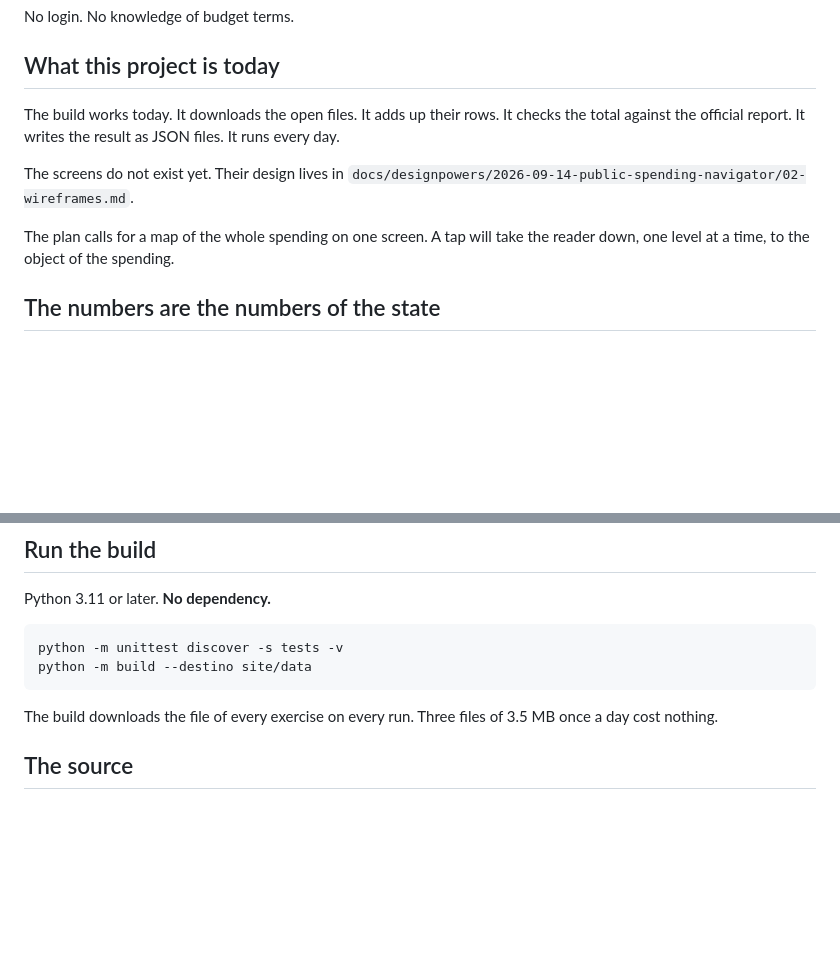
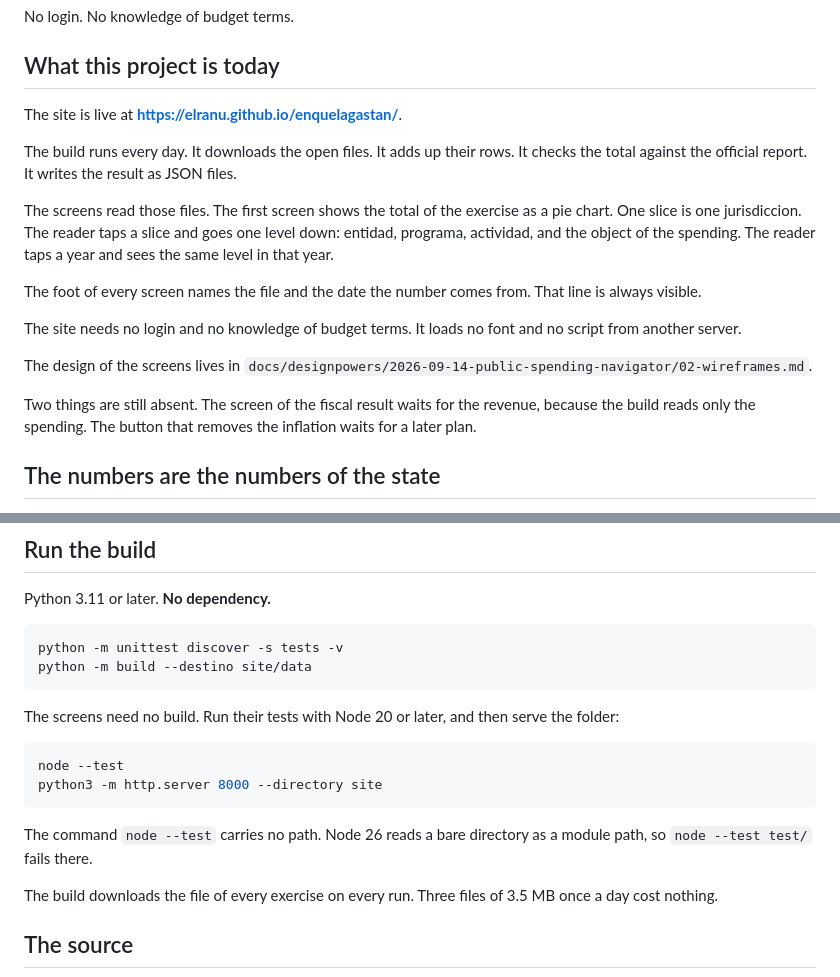
Before and after one commit to elranu/enquelagastan, a Markdown page: README.md, 2 parts joined by grey strips. GitHub-like rendering; blank space fills up the shorter version.

Commit message:
Say in the README that the screens exist
Name where the site lives, say what the screens do, and keep the section
that shows a reader how to check the headline total by hand.

Co-Authored-By: Claude Opus 5 <noreply@anthropic.com>

````diff
--- a/README.md
+++ b/README.md
@@ -10,15 +10,30 @@ No login. No knowledge of budget terms.
 
 ## What this project is today
 
-The build works today. It downloads the open files. It adds up their rows.
-It checks the total against the official report. It writes the result as
-JSON files. It runs every day.
+The site is live at **https://elranu.github.io/enquelagastan/**.
 
-The screens do not exist yet. Their design lives in
+The build runs every day. It downloads the open files. It adds up their
+rows. It checks the total against the official report. It writes the result
+as JSON files.
+
+The screens read those files. The first screen shows the total of the
+exercise as a pie chart. One slice is one jurisdiccion. The reader taps a
+slice and goes one level down: entidad, programa, actividad, and the object
+of the spending. The reader taps a year and sees the same level in that
+year.
+
+The foot of every screen names the file and the date the number comes from.
+That line is always visible.
+
+The site needs no login and no knowledge of budget terms. It loads no font
+and no script from another server.
+
+The design of the screens lives in
 `docs/designpowers/2026-09-14-public-spending-navigator/02-wireframes.md`.
 
-The plan calls for a map of the whole spending on one screen. A tap will
-take the reader down, one level at a time, to the object of the spending.
+Two things are still absent. The screen of the fiscal result waits for the
+revenue, because the build reads only the spending. The button that removes
+the inflation waits for a later plan.
 
 ## The numbers are the numbers of the state
 
@@ -86,6 +101,17 @@ python -m unittest discover -s tests -v
 python -m build --destino site/data
 ```
 
+The screens need no build. Run their tests with Node 20 or later, and then
+serve the folder:
+
+```bash
+node --test
+python3 -m http.server 8000 --directory site
+```
+
+The command `node --test` carries no path. Node 26 reads a bare directory as
+a module path, so `node --test test/` fails there.
+
 The build downloads the file of every exercise on every run. Three files of
 3.5 MB once a day cost nothing.
 
````
